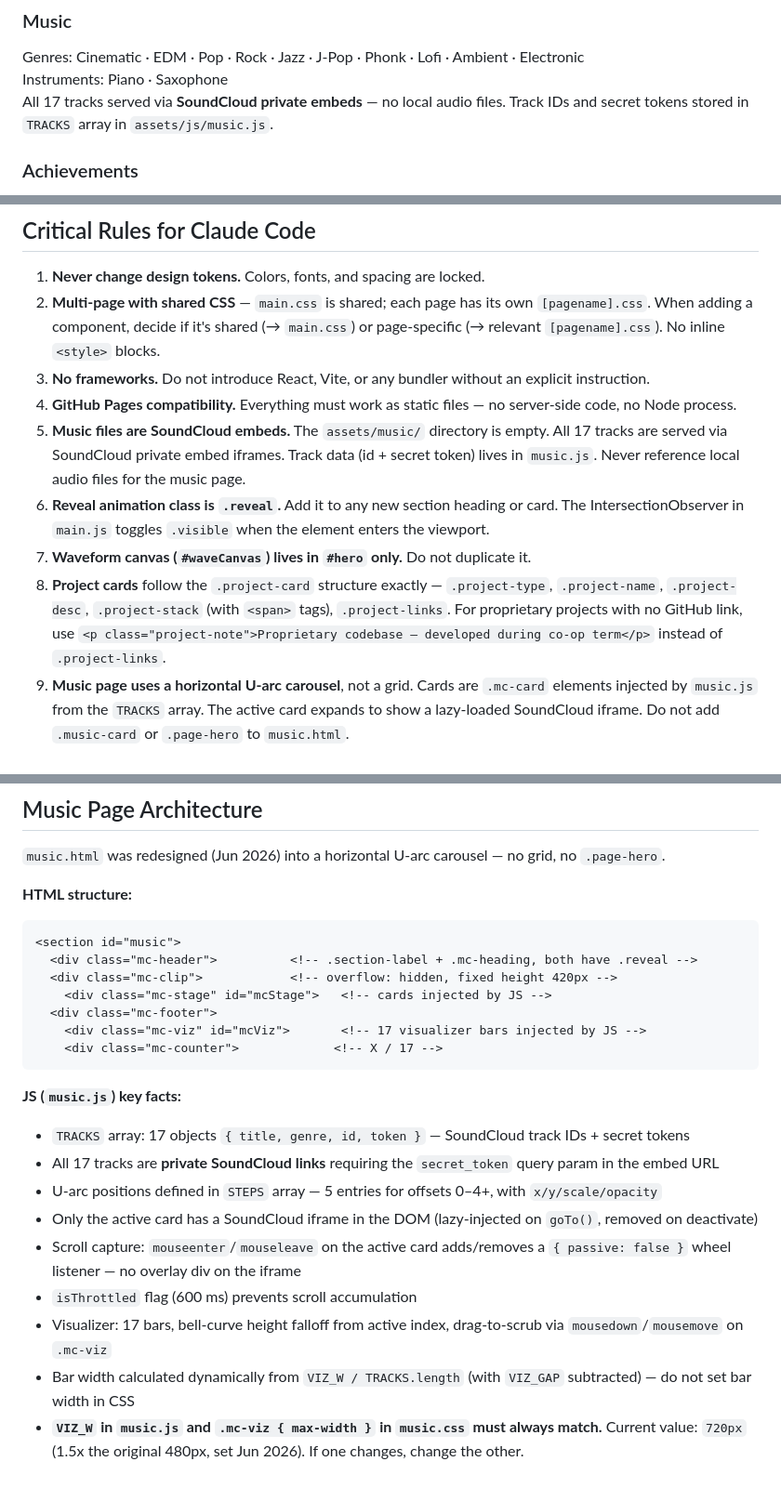
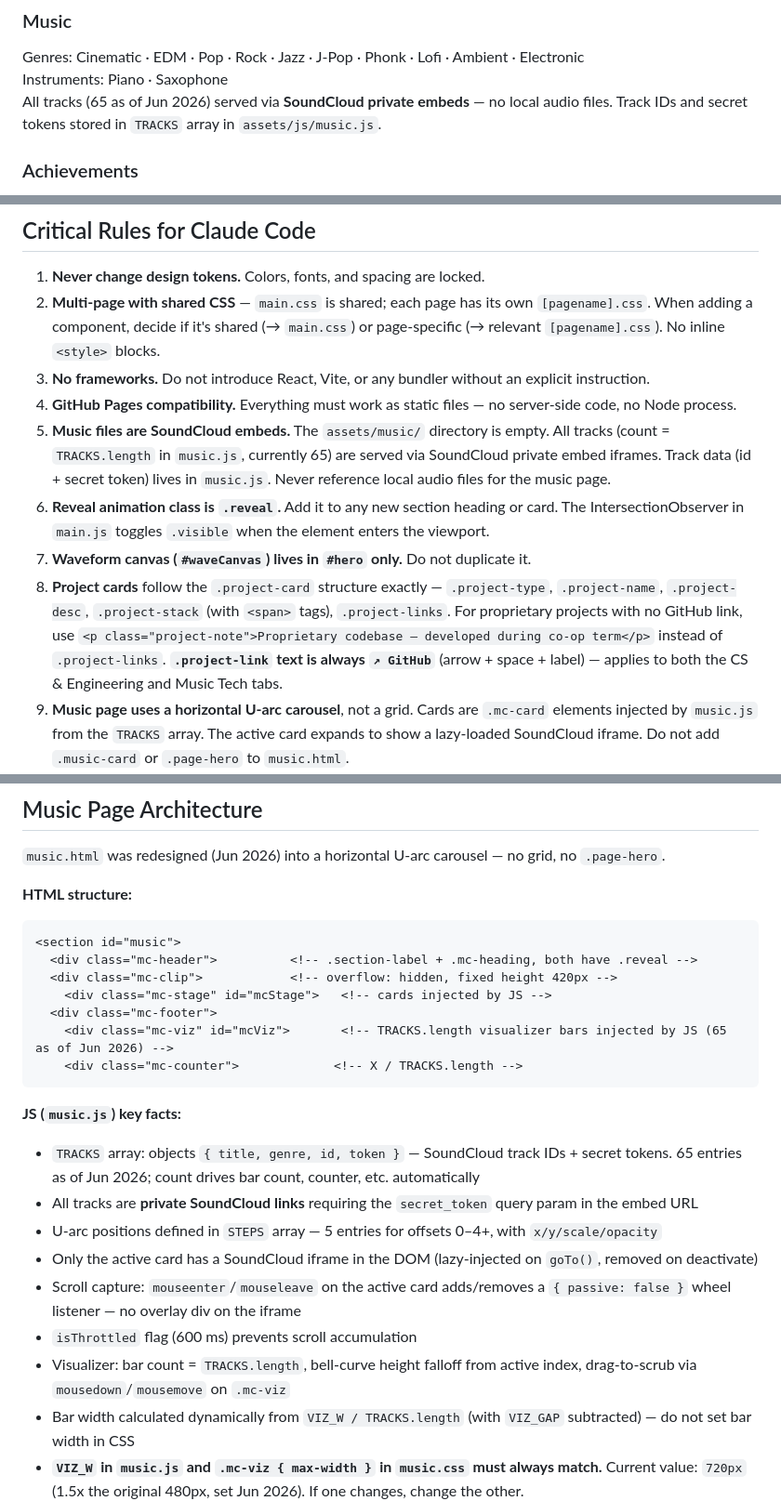
Before and after one commit to Yoyoma2000/alan-wu-portfolio, a Markdown page: CLAUDE.md, 3 parts joined by grey strips. Shown at 93% size. Rendered like a GitHub page; blank space fills up the shorter version.

Commit message:
docs: update CLAUDE.md for current track count and GitHub link arrow convention

````diff
--- a/CLAUDE.md
+++ b/CLAUDE.md
@@ -174,7 +174,7 @@ All 6 cards link to `https://github.com/Yoyoma2000/MUSC320-projects` (same repo,
 ### Music
 Genres: Cinematic · EDM · Pop · Rock · Jazz · J-Pop · Phonk · Lofi · Ambient · Electronic
 Instruments: Piano · Saxophone
-All 17 tracks served via **SoundCloud private embeds** — no local audio files. Track IDs and secret tokens stored in `TRACKS` array in `assets/js/music.js`.
+All tracks (65 as of Jun 2026) served via **SoundCloud private embeds** — no local audio files. Track IDs and secret tokens stored in `TRACKS` array in `assets/js/music.js`.
 
 ### Achievements
 - UBC Biztech Hellohacks Hackathon — 2nd Place (Oct 2024)
@@ -188,10 +188,10 @@ All 17 tracks served via **SoundCloud private embeds** — no local audio files.
 2. **Multi-page with shared CSS** — `main.css` is shared; each page has its own `[pagename].css`. When adding a component, decide if it's shared (→ `main.css`) or page-specific (→ relevant `[pagename].css`). No inline `<style>` blocks.
 3. **No frameworks.** Do not introduce React, Vite, or any bundler without an explicit instruction.
 4. **GitHub Pages compatibility.** Everything must work as static files — no server-side code, no Node process.
-5. **Music files are SoundCloud embeds.** The `assets/music/` directory is empty. All 17 tracks are served via SoundCloud private embed iframes. Track data (id + secret token) lives in `music.js`. Never reference local audio files for the music page.
+5. **Music files are SoundCloud embeds.** The `assets/music/` directory is empty. All tracks (count = `TRACKS.length` in `music.js`, currently 65) are served via SoundCloud private embed iframes. Track data (id + secret token) lives in `music.js`. Never reference local audio files for the music page.
 6. **Reveal animation class is `.reveal`.** Add it to any new section heading or card. The IntersectionObserver in `main.js` toggles `.visible` when the element enters the viewport.
 7. **Waveform canvas (`#waveCanvas`) lives in `#hero` only.** Do not duplicate it.
-8. **Project cards** follow the `.project-card` structure exactly — `.project-type`, `.project-name`, `.project-desc`, `.project-stack` (with `<span>` tags), `.project-links`. For proprietary projects with no GitHub link, use `<p class="project-note">Proprietary codebase — developed during co-op term</p>` instead of `.project-links`.
+8. **Project cards** follow the `.project-card` structure exactly — `.project-type`, `.project-name`, `.project-desc`, `.project-stack` (with `<span>` tags), `.project-links`. For proprietary projects with no GitHub link, use `<p class="project-note">Proprietary codebase — developed during co-op term</p>` instead of `.project-links`. **`.project-link` text is always `↗ GitHub`** (arrow + space + label) — applies to both the CS & Engineering and Music Tech tabs.
 9. **Music page uses a horizontal U-arc carousel**, not a grid. Cards are `.mc-card` elements injected by `music.js` from the `TRACKS` array. The active card expands to show a lazy-loaded SoundCloud iframe. Do not add `.music-card` or `.page-hero` to `music.html`.
 10. **Tab system:** CS projects are in `#tab-cs`, music tech in `#tab-music-tech`. Adding a new tab requires updating both the `.projects-tabs` nav and adding a new `#tab-X` panel.
 11. **Nav indicator:** every `<nav>` has `<div class="nav-indicator"></div>` as the first child of `.nav-links`. Styles in `main.css`, logic in `main.js`. Do not remove it or inline-position it via CSS — JS sets `left`, `width`, and `opacity` at runtime.
@@ -251,18 +251,18 @@ All 17 tracks served via **SoundCloud private embeds** — no local audio files.
   <div class="mc-clip">            <!-- overflow: hidden, fixed height 420px -->
     <div class="mc-stage" id="mcStage">   <!-- cards injected by JS -->
   <div class="mc-footer">
-    <div class="mc-viz" id="mcViz">       <!-- 17 visualizer bars injected by JS -->
-    <div class="mc-counter">             <!-- X / 17 -->
+    <div class="mc-viz" id="mcViz">       <!-- TRACKS.length visualizer bars injected by JS (65 as of Jun 2026) -->
+    <div class="mc-counter">             <!-- X / TRACKS.length -->
 ```
 
 **JS (`music.js`) key facts:**
-- `TRACKS` array: 17 objects `{ title, genre, id, token }` — SoundCloud track IDs + secret tokens
-- All 17 tracks are **private SoundCloud links** requiring the `secret_token` query param in the embed URL
+- `TRACKS` array: objects `{ title, genre, id, token }` — SoundCloud track IDs + secret tokens. 65 entries as of Jun 2026; count drives bar count, counter, etc. automatically
+- All tracks are **private SoundCloud links** requiring the `secret_token` query param in the embed URL
 - U-arc positions defined in `STEPS` array — 5 entries for offsets 0–4+, with `x/y/scale/opacity`
 - Only the active card has a SoundCloud iframe in the DOM (lazy-injected on `goTo()`, removed on deactivate)
 - Scroll capture: `mouseenter`/`mouseleave` on the active card adds/removes a `{ passive: false }` wheel listener — no overlay div on the iframe
 - `isThrottled` flag (600 ms) prevents scroll accumulation
-- Visualizer: 17 bars, bell-curve height falloff from active index, drag-to-scrub via `mousedown`/`mousemove` on `.mc-viz`
+- Visualizer: bar count = `TRACKS.length`, bell-curve height falloff from active index, drag-to-scrub via `mousedown`/`mousemove` on `.mc-viz`
 - Bar width calculated dynamically from `VIZ_W / TRACKS.length` (with `VIZ_GAP` subtracted) — do not set bar width in CSS
 - **`VIZ_W` in `music.js` and `.mc-viz { max-width }` in `music.css` must always match.** Current value: `720px` (1.5x the original 480px, set Jun 2026). If one changes, change the other.
 - Idle animation: `startVizIdle()` nudges 3–4 random non-active bars every 200 ms
````
